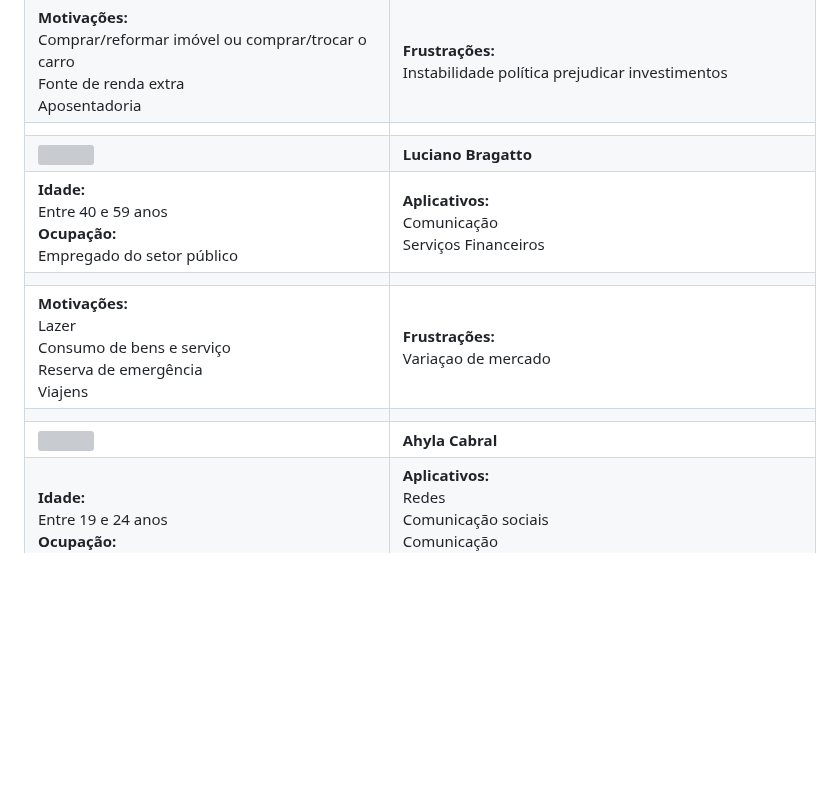
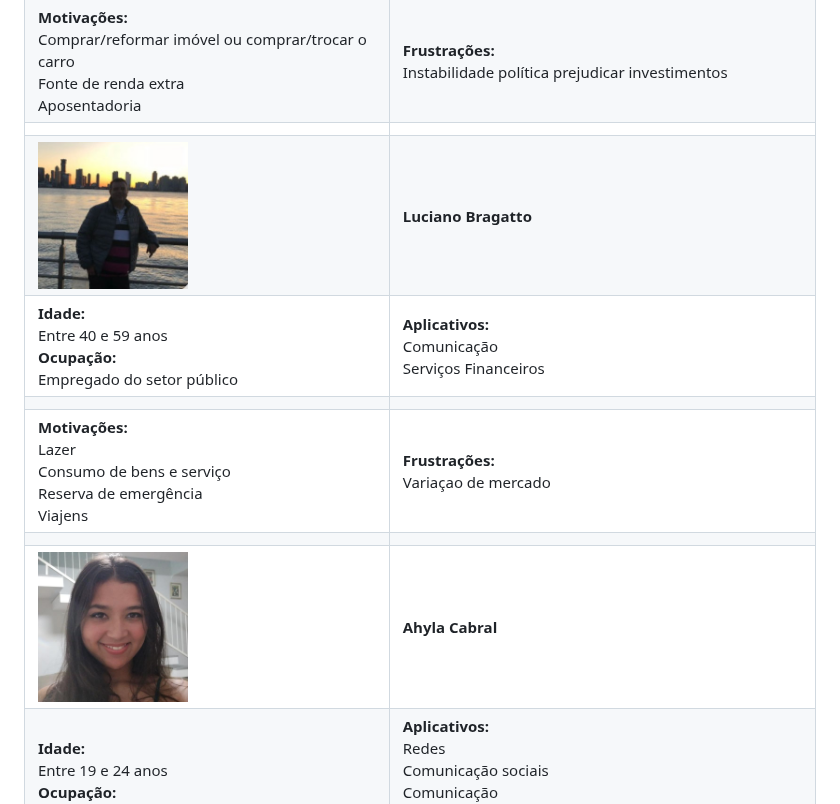
Before and after one commit to ICEI-PUC-Minas-PMV-ADS/-pmv-ads-2023-1-e1-proj-web-t16-carteira-investimento, a Markdown page: docs/02-Especificação do Projeto.md, the part around the change. Drawn GitHub-style; blank space fills up the shorter version; grey boxes are pictures that could not be loaded.

```diff
--- a/docs/02-Especificação do Projeto.md
+++ b/docs/02-Especificação do Projeto.md
@@ -27,12 +27,12 @@ Abaixo são apresentados alguns dos perfis que responderam ao questionário:
 | **Idade:**<br>Entre 25 e 39 anos<br>**Ocupação:**<br>Profissional Liberal                 | **Aplicativos:**<br>Comunicação<br>Serviços Financeiros                                 |
 | **Motivações:**<br>Comprar/reformar imóvel ou comprar/trocar o carro<br>Fonte de renda extra<br>Aposentadoria| **Frustrações:**<br>Instabilidade política prejudicar investimentos|
             |
-| <img src="img/luciano pesquisa.jpeg" width= "150" heigth = "150">           | **Luciano Bragatto**                                                            |
+| <img src="img/Luciano%20pesquisa.jpeg" width= "150" heigth = "150">         | **Luciano Bragatto**                                                            |
 | **Idade:**<br>Entre 40 e 59 anos<br>**Ocupação:**<br>Empregado do setor público            | **Aplicativos:**<br>Comunicação<br>Serviços Financeiros
                |
 | **Motivações:**<br>Lazer<br>Consumo de bens e serviço<br>Reserva de emergência<br>Viajens   | **Frustrações:**<br>Variaçao de mercado|
               |
-| <img src="img/ahyla_cabral.jpeg" width="150"  height="150">                | **Ahyla Cabral**                                                                 |
+| <img src="img/Ahyla__Cabral.jpg" width="150"  height="150">                 | **Ahyla Cabral**                                                                |
 | **Idade:**<br>Entre 19 e 24 anos<br>**Ocupação:**<br>Empregado no setor privado           | **Aplicativos:**<br>Redes<br>Comunicação sociais<br>Comunicação<br>Transporte<br>Serviços Financeiros
                |
 | **Motivações:**<br>Lazer<br>Reserva de emergência<br>Viagens<br>Aposentadoria            | **Frustrações:**<br>Investir errado e perder dinheiro e o cenário político atrapalhar|
```
